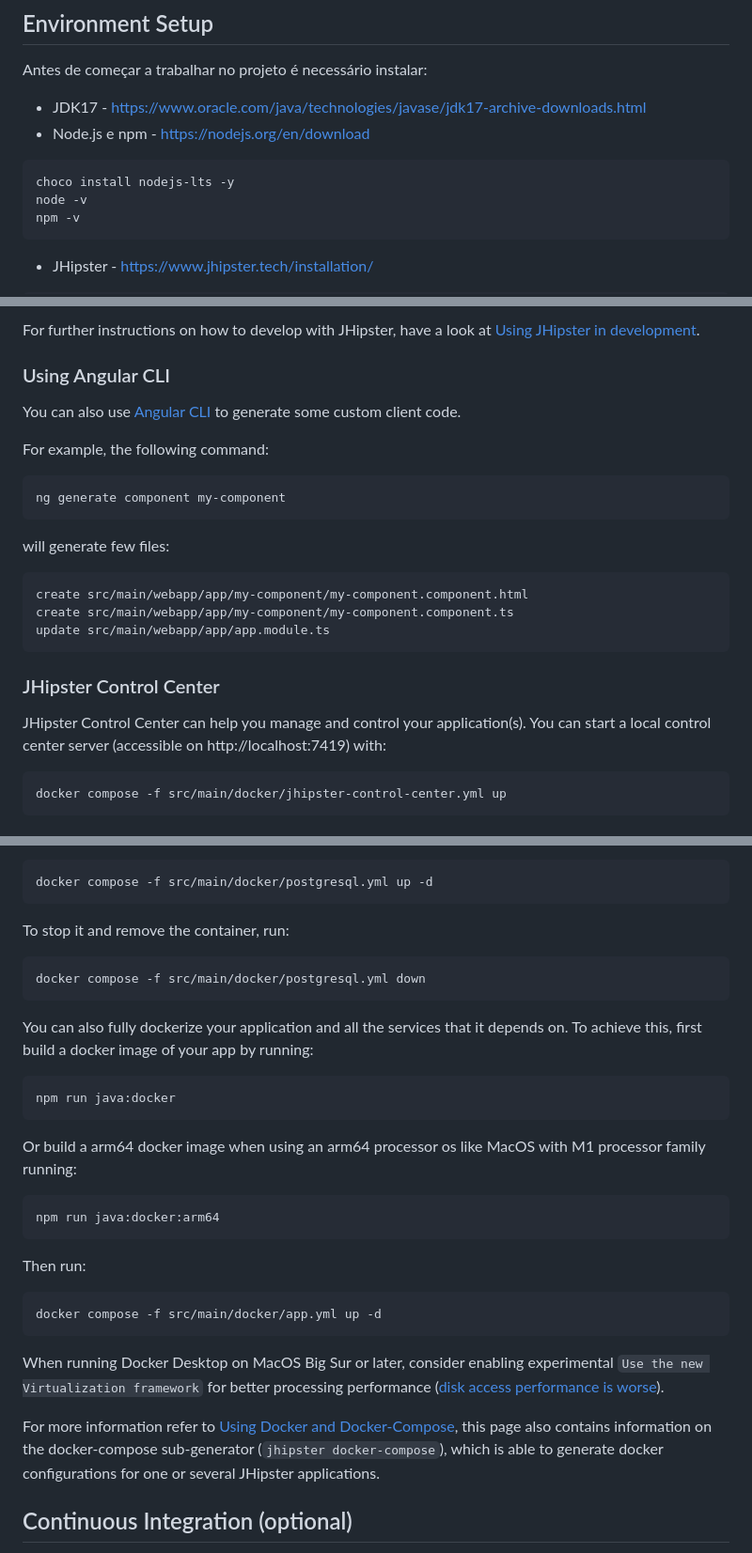
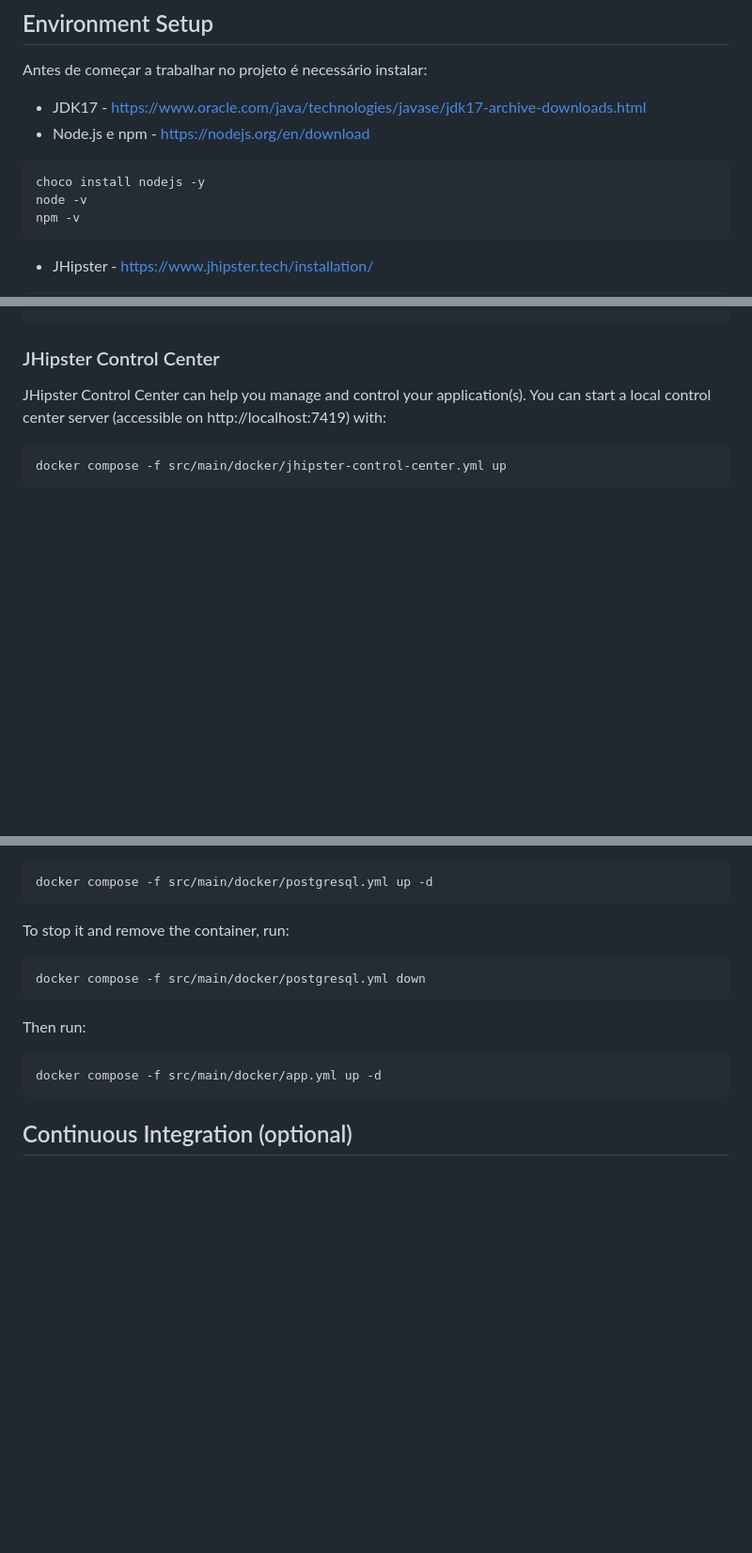
Before and after one commit to instituna93/Divino, a Markdown page: README.md, 3 parts joined by grey strips. Shown: that part at 94% size. Rendered like a GitHub page; blank space fills up the shorter version.

````diff
--- a/README.md
+++ b/README.md
@@ -8,7 +8,7 @@ Antes de começar a trabalhar no projeto é necessário instalar:
 - Node.js e npm - https://nodejs.org/en/download
 
 ```
-choco install nodejs-lts -y
+choco install nodejs -y
 node -v
 npm -v
 ```
@@ -162,21 +140,3 @@ Note: There are still a few other things remaining to do for Leaflet that we won
-For further instructions on how to develop with JHipster, have a look at [Using JHipster in development][].
-
-### Using Angular CLI
-
-You can also use [Angular CLI][] to generate some custom client code.
-
-For example, the following command:
-
-```
-ng generate component my-component
-```
-
-will generate few files:
-
-```
-create src/main/webapp/app/my-component/my-component.component.html
-create src/main/webapp/app/my-component/my-component.component.ts
-update src/main/webapp/app/app.module.ts
 ```
 
 ### JHipster Control Center
@@ -283,28 +192,11 @@ To stop it and remove the container, run:
 docker compose -f src/main/docker/postgresql.yml down
 ```
 
-You can also fully dockerize your application and all the services that it depends on.
-To achieve this, first build a docker image of your app by running:
-
-```
-npm run java:docker
-```
-
-Or build a arm64 docker image when using an arm64 processor os like MacOS with M1 processor family running:
-
-```
-npm run java:docker:arm64
-```
-
 Then run:
 
 ```
 docker compose -f src/main/docker/app.yml up -d
 ```
-
-When running Docker Desktop on MacOS Big Sur or later, consider enabling experimental `Use the new Virtualization framework` for better processing performance ([disk access performance is worse](https://github.com/docker/roadmap/issues/7)).
-
-For more information refer to [Using Docker and Docker-Compose][], this page also contains information on the docker-compose sub-generator (`jhipster docker-compose`), which is able to generate docker configurations for one or several JHipster applications.
 
 ## Continuous Integration (optional)
 
````
Also changed, not shown: other parts of README.md (+27 -100 lines).
